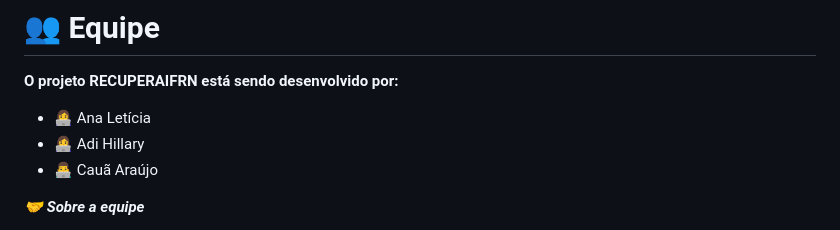
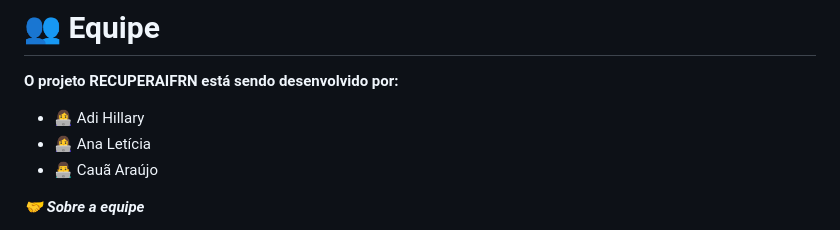
Before and after one commit to cauaaraujodasilvaaraujo-crypto/RecuperaIFRN, a Markdown page: README.md, the part around the change. Drawn GitHub-style.

```diff
--- a/README.md
+++ b/README.md
@@ -113,8 +113,8 @@
 
 **O projeto RECUPERAIFRN está sendo desenvolvido por:**
 
+- 👩‍💻 Adi Hillary
 - 👩‍💻 Ana Letícia
-- 👩‍💻 Adi Hillary
 - 👨‍💻 Cauã Araújo
 
 ***🤝 Sobre a equipe***
```
